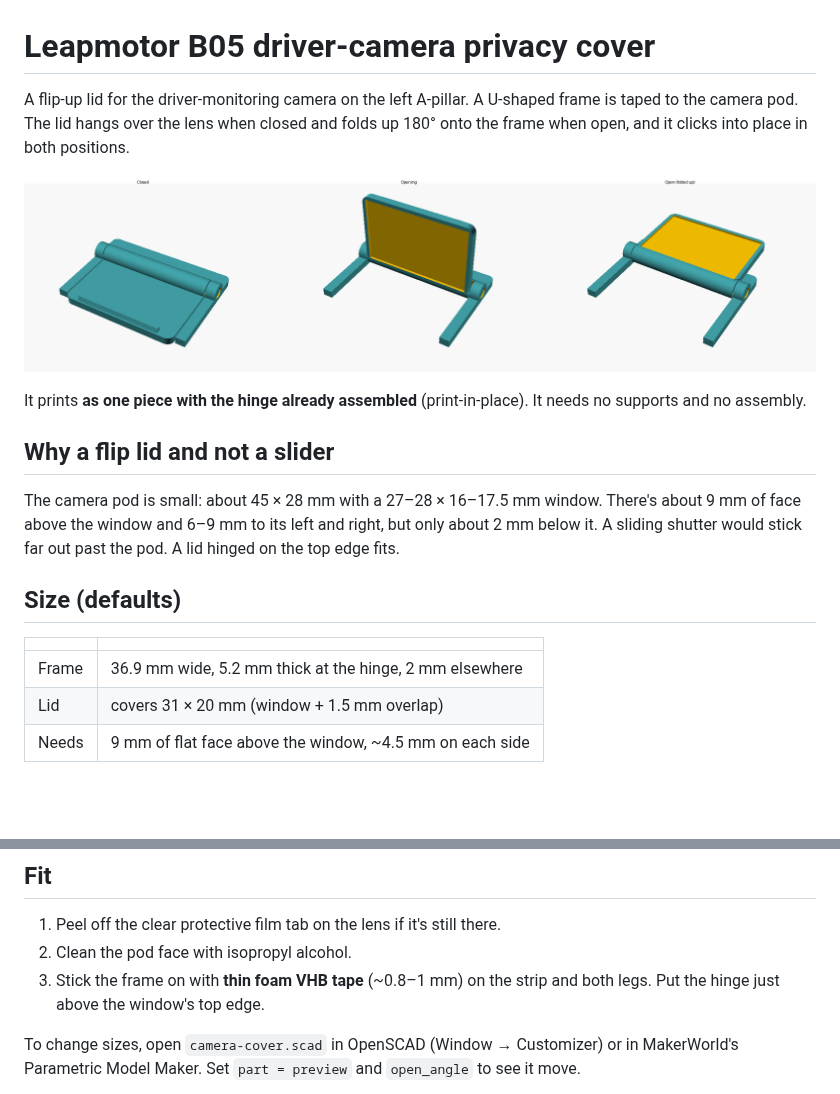
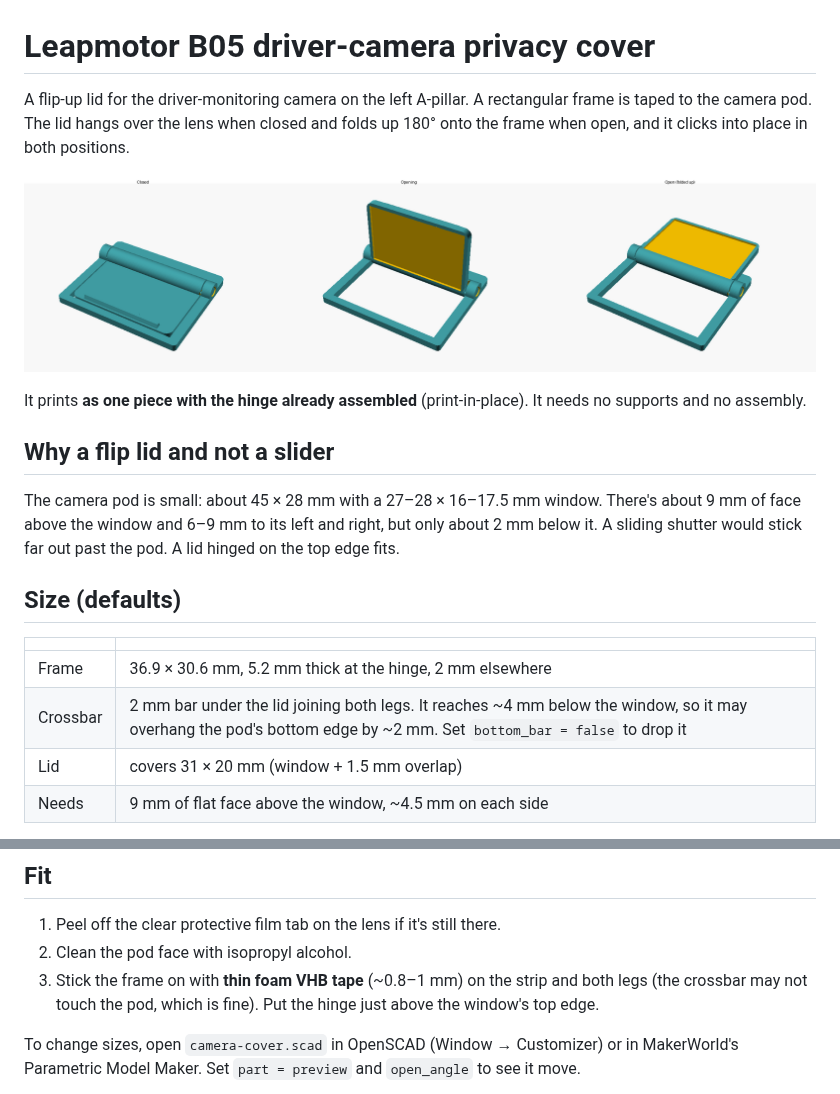
Before and after one commit to svenb1980/Claude, a Markdown page: leapmotor-camera-cover/README.md, 2 parts joined by grey strips. GitHub-like rendering; pictures changed too: leapmotor-camera-cover/preview.png; blank space fills up the shorter version.

Commit message:
Add bottom crossbar to camera cover frame for strength
Co-Authored-By: Claude Opus 5.5 <noreply@anthropic.com>
Claude-Session: https://claude.ai/code/session_01X3wKa7cugNgpk3EMvPDjtn

```diff
--- a/leapmotor-camera-cover/README.md
+++ b/leapmotor-camera-cover/README.md
@@ -1,6 +1,6 @@
 # Leapmotor B05 driver-camera privacy cover
 
-A flip-up lid for the driver-monitoring camera on the left A-pillar. A U-shaped frame is taped to the camera pod. The lid hangs over the lens when closed and folds up 180° onto the frame when open, and it clicks into place in both positions.
+A flip-up lid for the driver-monitoring camera on the left A-pillar. A rectangular frame is taped to the camera pod. The lid hangs over the lens when closed and folds up 180° onto the frame when open, and it clicks into place in both positions.
 
 ![preview](preview.png)
 
@@ -14,7 +14,8 @@ The camera pod is small: about 45 × 28 mm with a 27–28 × 16–17.5 mm window
 
 | | |
 |---|---|
-| Frame | 36.9 mm wide, 5.2 mm thick at the hinge, 2 mm elsewhere |
+| Frame | 36.9 × 30.6 mm, 5.2 mm thick at the hinge, 2 mm elsewhere |
+| Crossbar | 2 mm bar under the lid joining both legs. It reaches ~4 mm below the window, so it may overhang the pod's bottom edge by ~2 mm. Set `bottom_bar = false` to drop it |
 | Lid | covers 31 × 20 mm (window + 1.5 mm overlap) |
 | Needs | 9 mm of flat face above the window, ~4.5 mm on each side |
 
@@ -34,7 +35,7 @@ The defaults were estimated from photos with a set square. They're accurate to a
 
 1. Peel off the clear protective film tab on the lens if it's still there.
 2. Clean the pod face with isopropyl alcohol.
-3. Stick the frame on with **thin foam VHB tape** (~0.8–1 mm) on the strip and both legs. Put the hinge just above the window's top edge.
+3. Stick the frame on with **thin foam VHB tape** (~0.8–1 mm) on the strip and both legs (the crossbar may not touch the pod, which is fine). Put the hinge just above the window's top edge.
 
 To change sizes, open `camera-cover.scad` in OpenSCAD (Window → Customizer) or in MakerWorld's Parametric Model Maker. Set `part = preview` and `open_angle` to see it move.
 
```
Also changed, not shown: CLAUDE.md (+1 -1 lines), 2 other files.
